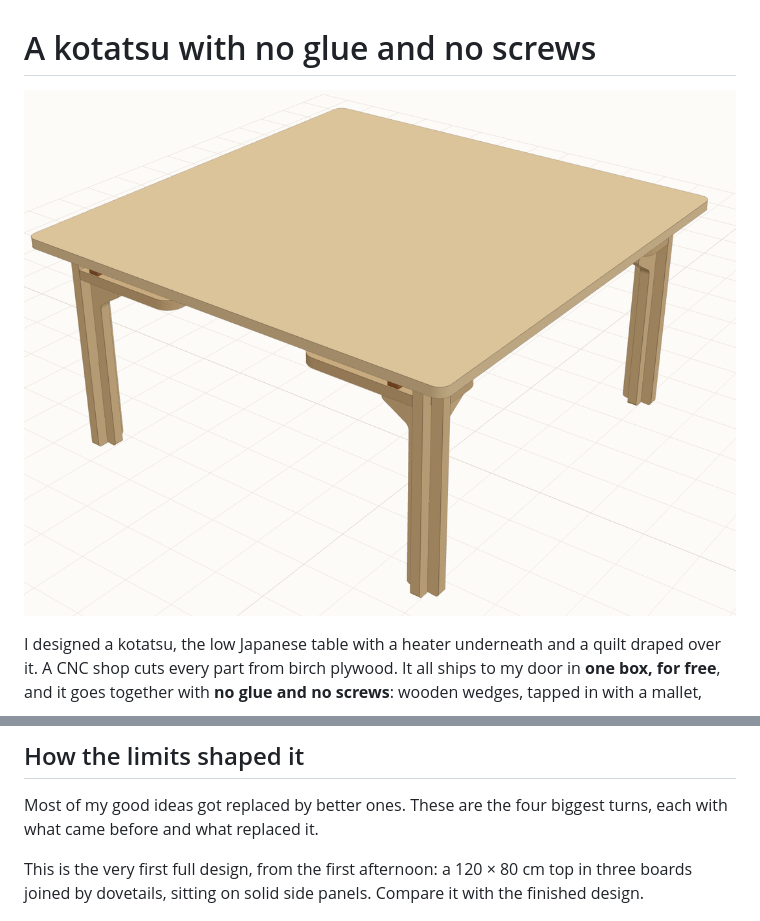
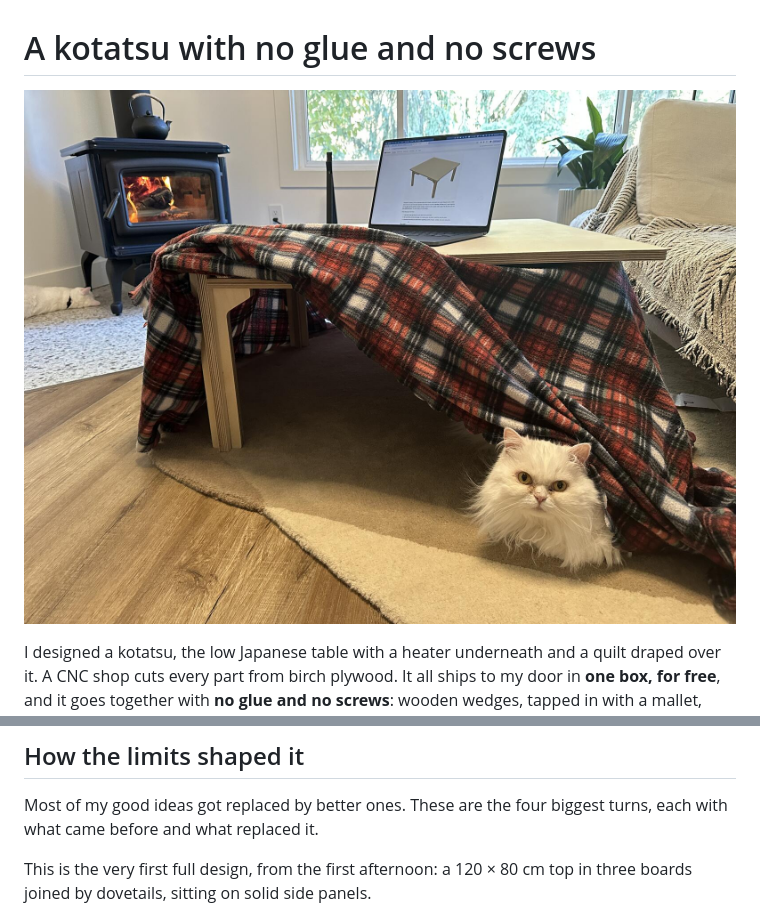
Before and after one commit to cv/kotatsu, a Markdown page: README.md, 2 parts joined by grey strips. Rendered like a GitHub page; pictures changed too: docs/img/home.jpg (added).

Commit message:
Story: the real table (wood stove, laptop, Persian cat) heads the Home page; the render moves to Design, after the first design

```diff
--- a/README.md
+++ b/README.md
@@ -2,7 +2,7 @@
 
 <!-- story -->
 <!-- page: overview Home -->
-![The finished design: a square birch table on four slim legs](docs/img/table.png)
+[![The finished kotatsu by a wood stove: a plaid blanket over the frame, a laptop on the top showing this design, and a white Persian cat peeking out from underneath](docs/img/home.jpg)](docs/img/home.jpg)
 
 I designed a kotatsu, the low Japanese table with a heater underneath and a quilt draped over it. A CNC
 shop cuts every part from birch plywood. It all ships to my door in **one box, for free**, and it goes
@@ -35,6 +35,6 @@ Most of my good ideas got replaced by better ones. These are the four biggest tu
 before and what replaced it.
 
 This is the very first full design, from the first afternoon: a 120 × 80 cm top in three boards joined
-by dovetails, sitting on solid side panels. Compare it with the finished design.
+by dovetails, sitting on solid side panels.
 
 ![The very first full design: a 120 × 80 top in three boards joined by dovetails, on solid side panels](docs/img/first-design.png)
```
Also changed, not shown: other parts of README.md (+4 -0 lines).
